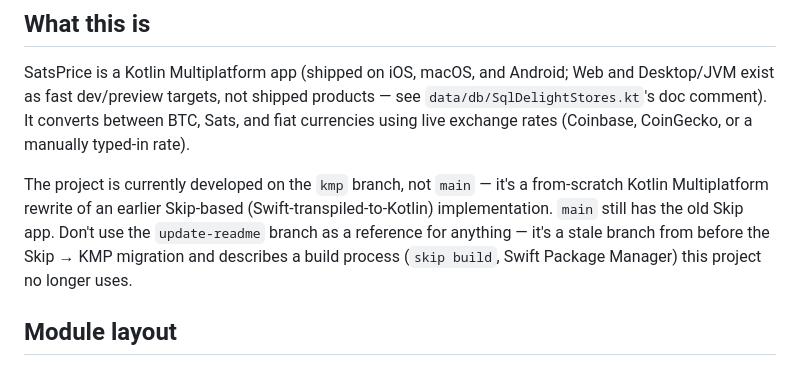
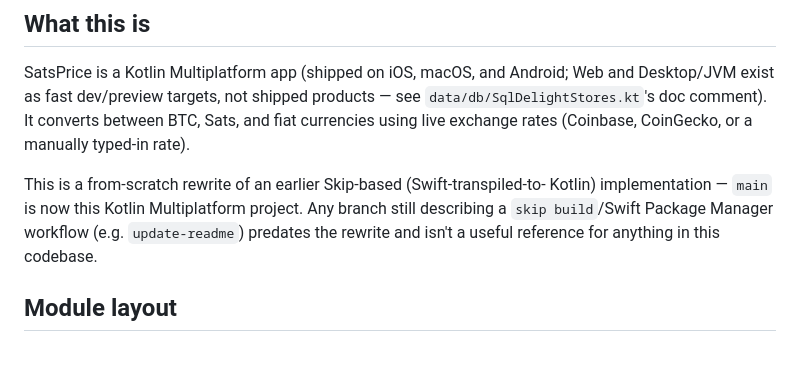
Before and after one commit to tyiu/sats-price, a Markdown page: AGENTS.md, the part around the change. GitHub-like rendering.

Commit message:
Update AGENTS.md for the kmp -> main merge
Drop the "developed on kmp, not main" framing now that kmp is merging
into main, which becomes the sole Kotlin Multiplatform implementation.
Keeps the warning about stale pre-rewrite branches (e.g. update-readme)
still describing the old Skip/SPM workflow.

Co-Authored-By: Claude Sonnet 5 <noreply@anthropic.com>
Claude-Session: https://claude.ai/code/session_01FXcrACM5sok3M1KQJ8kByy

```diff
--- a/AGENTS.md
+++ b/AGENTS.md
@@ -13,12 +13,11 @@ see `data/db/SqlDelightStores.kt`'s doc comment). It converts between BTC,
 Sats, and fiat currencies using live exchange rates (Coinbase, CoinGecko, or
 a manually typed-in rate).
 
-The project is currently developed on the `kmp` branch, not `main` — it's a
-from-scratch Kotlin Multiplatform rewrite of an earlier Skip-based
-(Swift-transpiled-to-Kotlin) implementation. `main` still has the old Skip
-app. Don't use the `update-readme` branch as a reference for anything — it's
-a stale branch from before the Skip → KMP migration and describes a build
-process (`skip build`, Swift Package Manager) this project no longer uses.
+This is a from-scratch rewrite of an earlier Skip-based (Swift-transpiled-to-
+Kotlin) implementation — `main` is now this Kotlin Multiplatform project.
+Any branch still describing a `skip build`/Swift Package Manager workflow
+(e.g. `update-readme`) predates the rewrite and isn't a useful reference for
+anything in this codebase.
 
 ## Module layout
 
```
